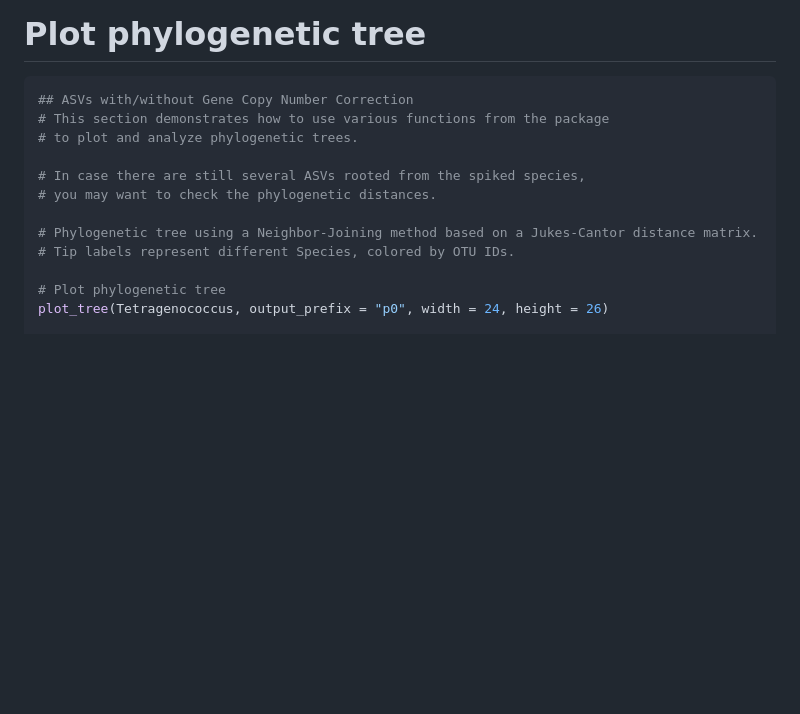
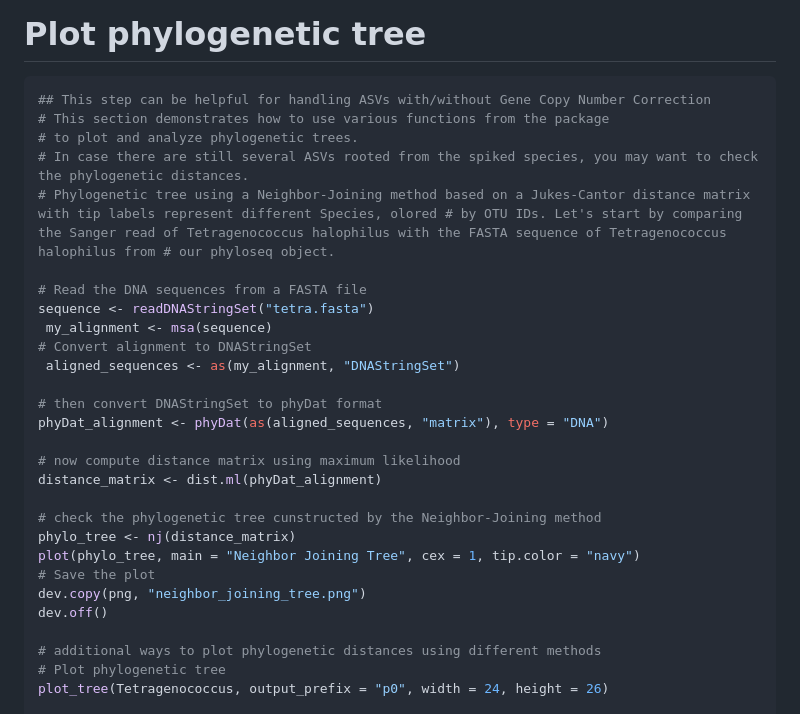
Before and after one commit to mghotbi/DspikeIn, a Markdown page: README.md, the part around the change. Drawn GitHub-style; blank space fills up the shorter version.

````diff
--- a/README.md
+++ b/README.md
@@ -129,16 +129,32 @@ species_names <- spiked_species <- merged_spiked_species <- "Dekkera_bruxellensi
 
 
 ```r
-## ASVs with/without Gene Copy Number Correction
+## This step can be helpful for handling ASVs with/without Gene Copy Number Correction
 # This section demonstrates how to use various functions from the package
 # to plot and analyze phylogenetic trees.
+# In case there are still several ASVs rooted from the spiked species, you may want to check the phylogenetic distances.
+# Phylogenetic tree using a Neighbor-Joining method based on a Jukes-Cantor distance matrix with tip labels represent different Species, olored # by OTU IDs. Let's start by comparing the Sanger read of Tetragenococcus halophilus with the FASTA sequence of Tetragenococcus halophilus from # our phyloseq object.
 
-# In case there are still several ASVs rooted from the spiked species,
-# you may want to check the phylogenetic distances.
+# Read the DNA sequences from a FASTA file
+sequence <- readDNAStringSet("tetra.fasta")
+ my_alignment <- msa(sequence)
+# Convert alignment to DNAStringSet
+ aligned_sequences <- as(my_alignment, "DNAStringSet")
 
-# Phylogenetic tree using a Neighbor-Joining method based on a Jukes-Cantor distance matrix.
-# Tip labels represent different Species, colored by OTU IDs.
+# then convert DNAStringSet to phyDat format
+phyDat_alignment <- phyDat(as(aligned_sequences, "matrix"), type = "DNA")
 
+# now compute distance matrix using maximum likelihood
+distance_matrix <- dist.ml(phyDat_alignment)
+
+# check the phylogenetic tree cunstructed by the Neighbor-Joining method
+phylo_tree <- nj(distance_matrix)
+plot(phylo_tree, main = "Neighbor Joining Tree", cex = 1, tip.color = "navy")
+# Save the plot
+dev.copy(png, "neighbor_joining_tree.png")
+dev.off()
+
+# additional ways to plot phylogenetic distances using different methods
 # Plot phylogenetic tree
 plot_tree(Tetragenococcus, output_prefix = "p0", width = 24, height = 26)
 
````
